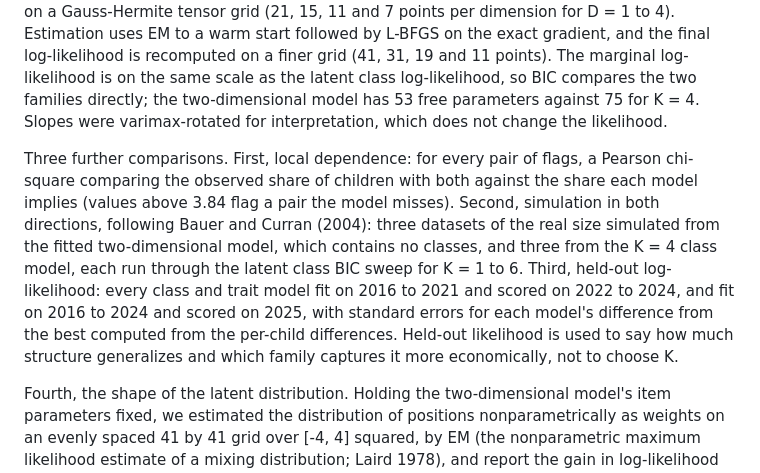
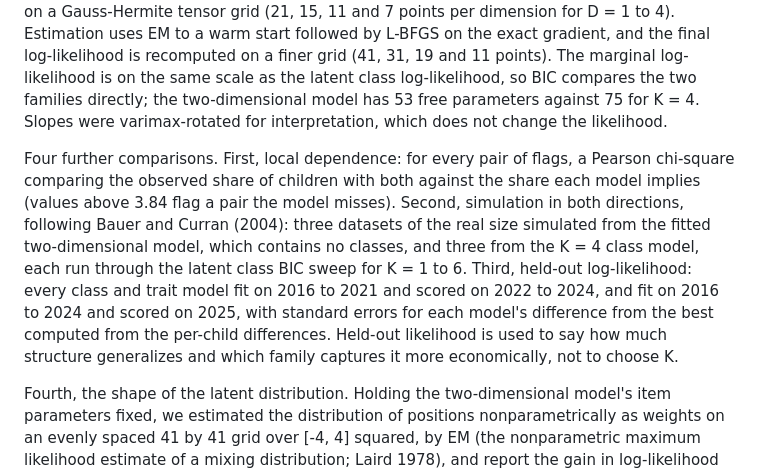
Before and after one commit to Naalu/nsch-autism-subtypes, a Markdown page: paper/methods.md, the part around the change. Rendered like a GitHub page.

```diff
--- a/paper/methods.md
+++ b/paper/methods.md
@@ -46,7 +46,7 @@ Parent-rated autism severity (mild, moderate, severe) was never shown to the clu
 
 To ask whether the data are better described by discrete classes or by continuous dimensions, we fit latent trait models with D = 1 to 4 dimensions (the multidimensional two-parameter logistic model, equivalent to binary factor analysis) to the same flag matrix by marginal maximum likelihood. The latent positions have a standard normal prior and are integrated out on a Gauss-Hermite tensor grid (21, 15, 11 and 7 points per dimension for D = 1 to 4). Estimation uses EM to a warm start followed by L-BFGS on the exact gradient, and the final log-likelihood is recomputed on a finer grid (41, 31, 19 and 11 points). The marginal log-likelihood is on the same scale as the latent class log-likelihood, so BIC compares the two families directly; the two-dimensional model has 53 free parameters against 75 for K = 4. Slopes were varimax-rotated for interpretation, which does not change the likelihood.
 
-Three further comparisons. First, local dependence: for every pair of flags, a Pearson chi-square comparing the observed share of children with both against the share each model implies (values above 3.84 flag a pair the model misses). Second, simulation in both directions, following Bauer and Curran (2004): three datasets of the real size simulated from the fitted two-dimensional model, which contains no classes, and three from the K = 4 class model, each run through the latent class BIC sweep for K = 1 to 6. Third, held-out log-likelihood: every class and trait model fit on 2016 to 2021 and scored on 2022 to 2024, and fit on 2016 to 2024 and scored on 2025, with standard errors for each model's difference from the best computed from the per-child differences. Held-out likelihood is used to say how much structure generalizes and which family captures it more economically, not to choose K.
+Four further comparisons. First, local dependence: for every pair of flags, a Pearson chi-square comparing the observed share of children with both against the share each model implies (values above 3.84 flag a pair the model misses). Second, simulation in both directions, following Bauer and Curran (2004): three datasets of the real size simulated from the fitted two-dimensional model, which contains no classes, and three from the K = 4 class model, each run through the latent class BIC sweep for K = 1 to 6. Third, held-out log-likelihood: every class and trait model fit on 2016 to 2021 and scored on 2022 to 2024, and fit on 2016 to 2024 and scored on 2025, with standard errors for each model's difference from the best computed from the per-child differences. Held-out likelihood is used to say how much structure generalizes and which family captures it more economically, not to choose K.
 
 Fourth, the shape of the latent distribution. Holding the two-dimensional model's item parameters fixed, we estimated the distribution of positions nonparametrically as weights on an evenly spaced 41 by 41 grid over [-4, 4] squared, by EM (the nonparametric maximum likelihood estimate of a mixing distribution; Laird 1978), and report the gain in log-likelihood over the standard normal. Because this estimator is lumpy even when the true distribution is smooth, the same procedure, including refitting the latent trait model, was applied to five datasets simulated from the two-dimensional model and five simulated from the K = 4 class model. For plotting, each child's position is a single draw from its posterior under the normal prior (a plausible value), which keeps the population spread that posterior means lose.
 
```
Also changed, not shown: docs/background.md (+4 -1 lines), docs/validation-checklist.md (+4 -4 lines).
